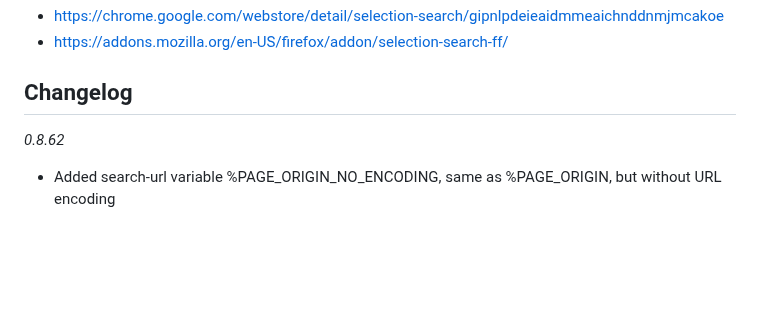
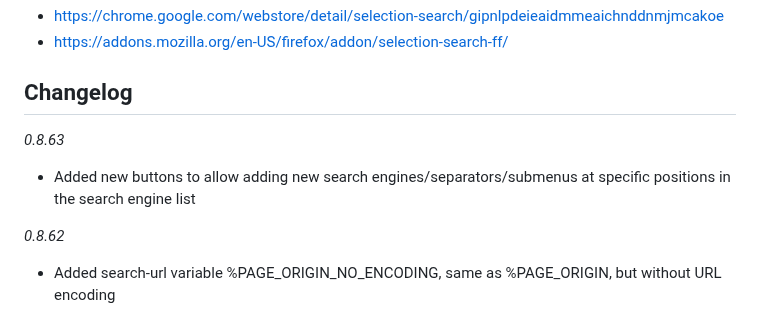
Before and after one commit to Pitmairen/selection-search, a Markdown page: README.md, the part around the change. GitHub-like rendering; blank space fills up the shorter version.

Commit message:
Update changelog

```diff
--- a/README.md
+++ b/README.md
@@ -9,6 +9,11 @@ and
 * https://addons.mozilla.org/en-US/firefox/addon/selection-search-ff/
 
 ## Changelog
+
+*0.8.63*
+
+- Added new buttons to allow adding new search engines/separators/submenus at specific positions in the search engine list
+
 
 *0.8.62*
 
```
